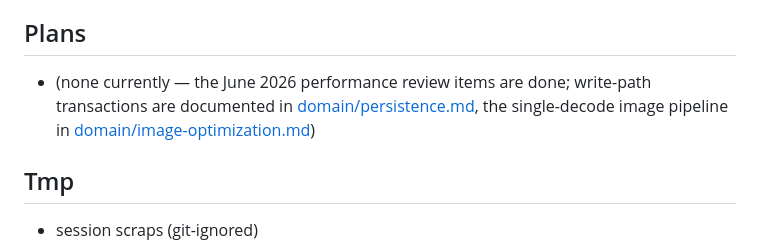
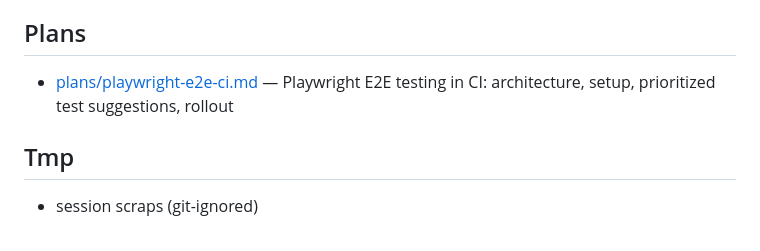
Before and after one commit to Walms/boxes, a Markdown page: lode/lode-map.md, the part around the change. GitHub-like rendering.

```diff
--- a/lode/lode-map.md
+++ b/lode/lode-map.md
@@ -23,7 +23,7 @@
 - [ui/mobile-responsive-design.md](ui/mobile-responsive-design.md) — responsive design improvements, mobile-first layout, touch-friendly UX
 
 ## Plans
-- (none currently — the June 2026 performance review items are done; write-path transactions are documented in [domain/persistence.md](domain/persistence.md), the single-decode image pipeline in [domain/image-optimization.md](domain/image-optimization.md))
+- [plans/playwright-e2e-ci.md](plans/playwright-e2e-ci.md) — Playwright E2E testing in CI: architecture, setup, prioritized test suggestions, rollout
 
 ## Tmp
 - session scraps (git-ignored)
```
Also changed, not shown: lode/plans/playwright-e2e-ci.md (added, +198 -0 lines).
